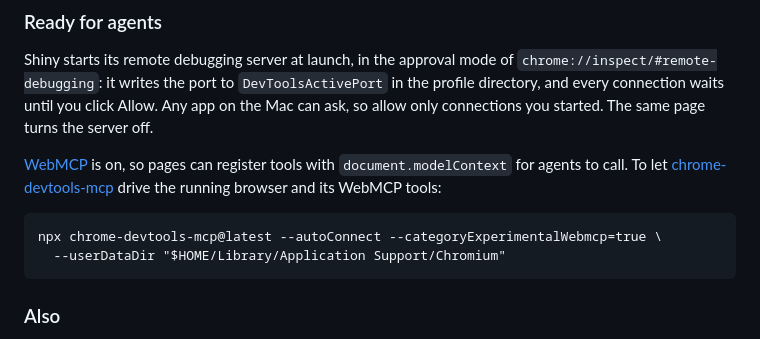
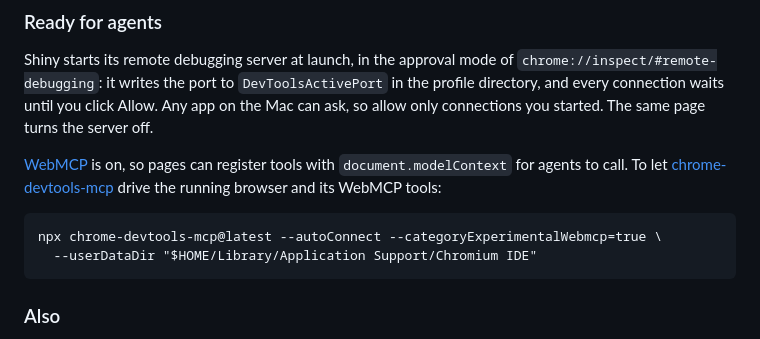
Before and after one commit to ShinyChang/shiny-browser, a Markdown page: README.md, the part around the change. GitHub-like rendering.

Commit message:
docs: point chrome-devtools-mcp at Shiny's profile directory
Shiny keeps its profile in "Chromium IDE" (CrProductDirName), not
"Chromium", which belongs to a stock Chromium.

Co-Authored-By: Claude Opus 5.5 <noreply@anthropic.com>
Claude-Session: https://claude.ai/code/session_01BYkQJUafT3hpFT1kBmDgzX

```diff
--- a/README.md
+++ b/README.md
@@ -62,7 +62,7 @@ only connections you started. The same page turns the server off.
 browser and its WebMCP tools:
 
     npx chrome-devtools-mcp@latest --autoConnect --categoryExperimentalWebmcp=true \
-      --userDataDir "$HOME/Library/Application Support/Chromium"
+      --userDataDir "$HOME/Library/Application Support/Chromium IDE"
 
 ### Also
 
```
